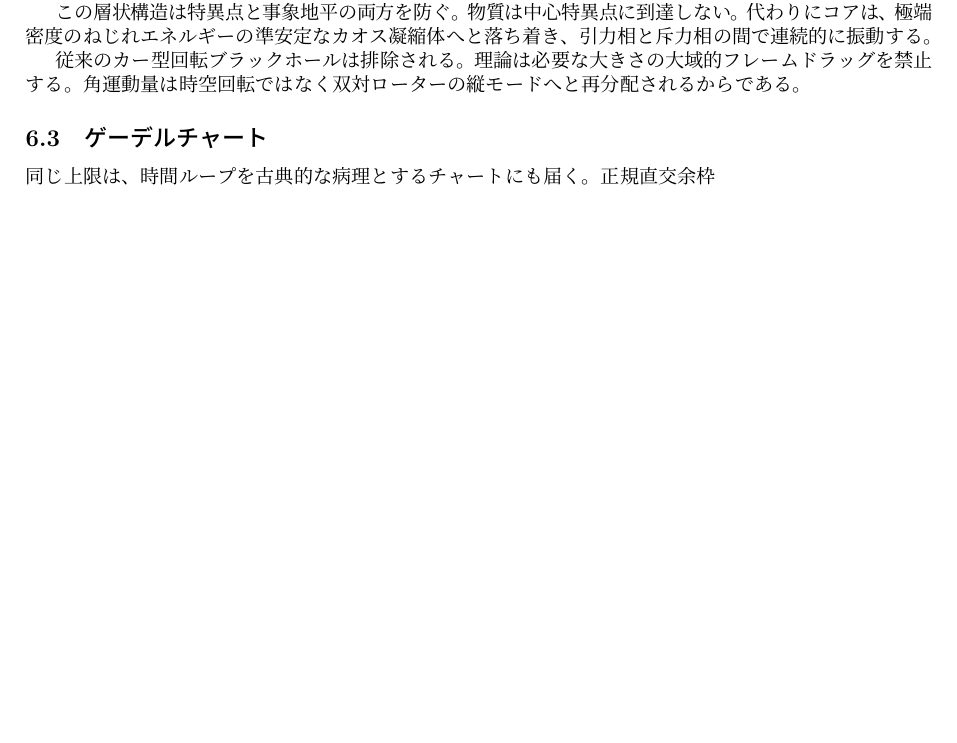
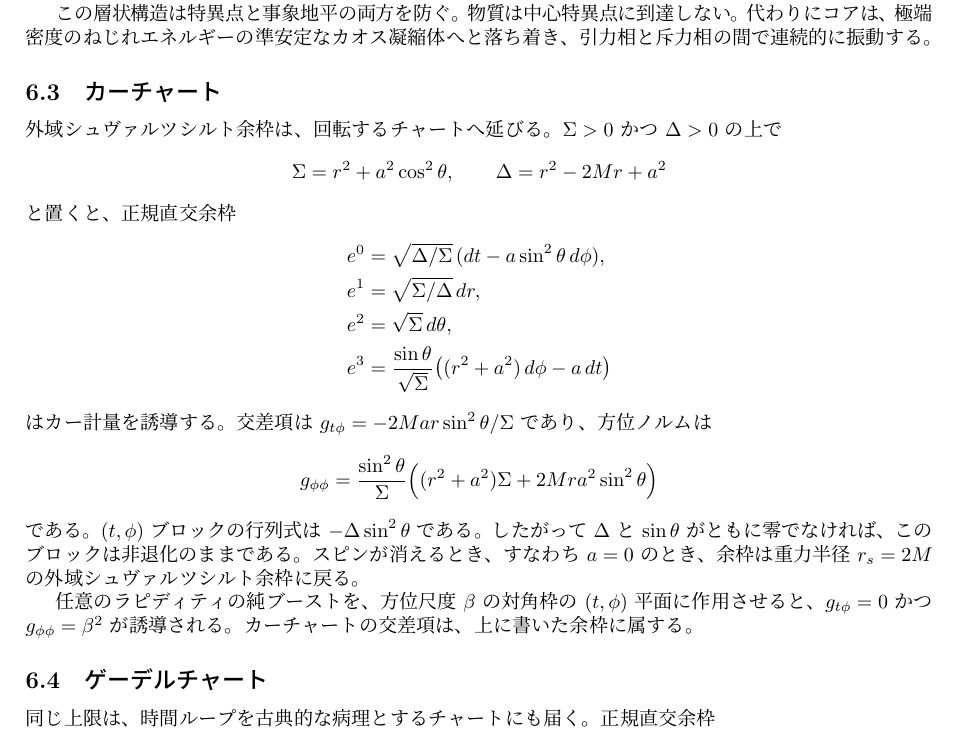
Before and after one commit to hypernumbernet/DstDiophantine, a LaTeX paper (papers/japanese/double-spacetime-theory-ja.tex): part of page 12 of 39, cut so that both start at the same text, the shorter picture padded with empty space. The pictures show the PDF file papers/japanese/double-spacetime-theory-ja.pdf that the author committed with the source.

Commit message:
Enhance Gravity module with Kerr coframe and regression examples
- Added `Kerr` import to `Gravity.lean` and updated documentation to include the Kerr coframe.
- Introduced regression examples in `Gravity.Regression` demonstrating properties of the Kerr metric and its induced metrics.
- Updated `double-spacetime-theory.tex` and its Japanese counterpart to include a detailed explanation of the Kerr chart and its implications on spacetime structure.

```diff
--- a/papers/japanese/double-spacetime-theory-ja.tex
+++ b/papers/japanese/double-spacetime-theory-ja.tex
@@ -480,7 +480,27 @@ $r\le r_\star$ の内部では赤方偏移床 $A=A_{\min}>0$ が固定される
 
 この層状構造は特異点と事象地平の両方を防ぐ。物質は中心特異点に到達しない。代わりにコアは、極端密度のねじれエネルギーの準安定なカオス凝縮体へと落ち着き、引力相と斥力相の間で連続的に振動する。
 
-従来のカー型回転ブラックホールは排除される。理論は必要な大きさの大域的フレームドラッグを禁止する。角運動量は時空回転ではなく双対ローターの縦モードへと再分配されるからである。
+\subsection{カーチャート}
+\label{subsec:kerr}
+
+外域シュヴァルツシルト余枠は、回転するチャートへ延びる。$\Sigma>0$ かつ $\Delta>0$ の上で
+\[
+\Sigma=r^2+a^2\cos^2\theta,\qquad\Delta=r^2-2Mr+a^2
+\]
+と置くと、正規直交余枠
+\begin{align*}
+e^0&=\sqrt{\Delta/\Sigma}\,(dt-a\sin^2\theta\,d\phi),\\
+e^1&=\sqrt{\Sigma/\Delta}\,dr,\\
+e^2&=\sqrt{\Sigma}\,d\theta,\\
+e^3&=\frac{\sin\theta}{\sqrt{\Sigma}}\bigl((r^2+a^2)\,d\phi-a\,dt\bigr)
+\end{align*}
+はカー計量を誘導する。交差項は $g_{t\phi}=-2Mar\sin^2\theta/\Sigma$ であり、方位ノルムは
+\[
+g_{\phi\phi}=\frac{\sin^2\theta}{\Sigma}\Bigl((r^2+a^2)\Sigma+2Mra^2\sin^2\theta\Bigr)
+\]
+である。$(t,\phi)$ ブロックの行列式は $-\Delta\sin^2\theta$ である。したがって $\Delta$ と $\sin\theta$ がともに零でなければ、このブロックは非退化のままである。スピンが消えるとき、すなわち $a=0$ のとき、余枠は重力半径 $r_s=2M$ の外域シュヴァルツシルト余枠に戻る。
+
+任意のラピディティの純ブーストを、方位尺度 $\beta$ の対角枠の $(t,\phi)$ 平面に作用させると、$g_{t\phi}=0$ かつ $g_{\phi\phi}=\beta^2$ が誘導される。カーチャートの交差項は、上に書いた余枠に属する。
 
 \subsection{ゲーデルチャート}
 \label{subsec:godel}
```
Also changed, not shown: papers/double-spacetime-theory.tex (+21 -1 lines), papers/double-spacetime-theory.pdf, papers/japanese/double-spacetime-theory-ja.pdf, 3 other files.
